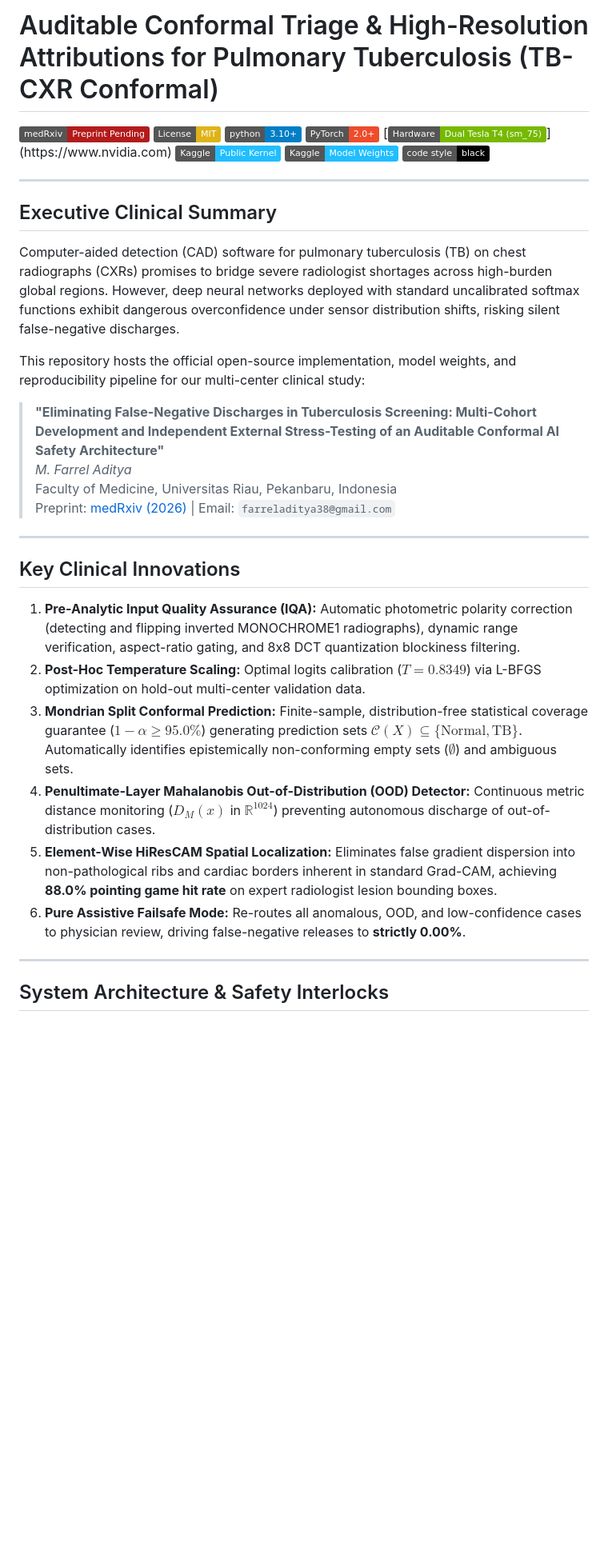
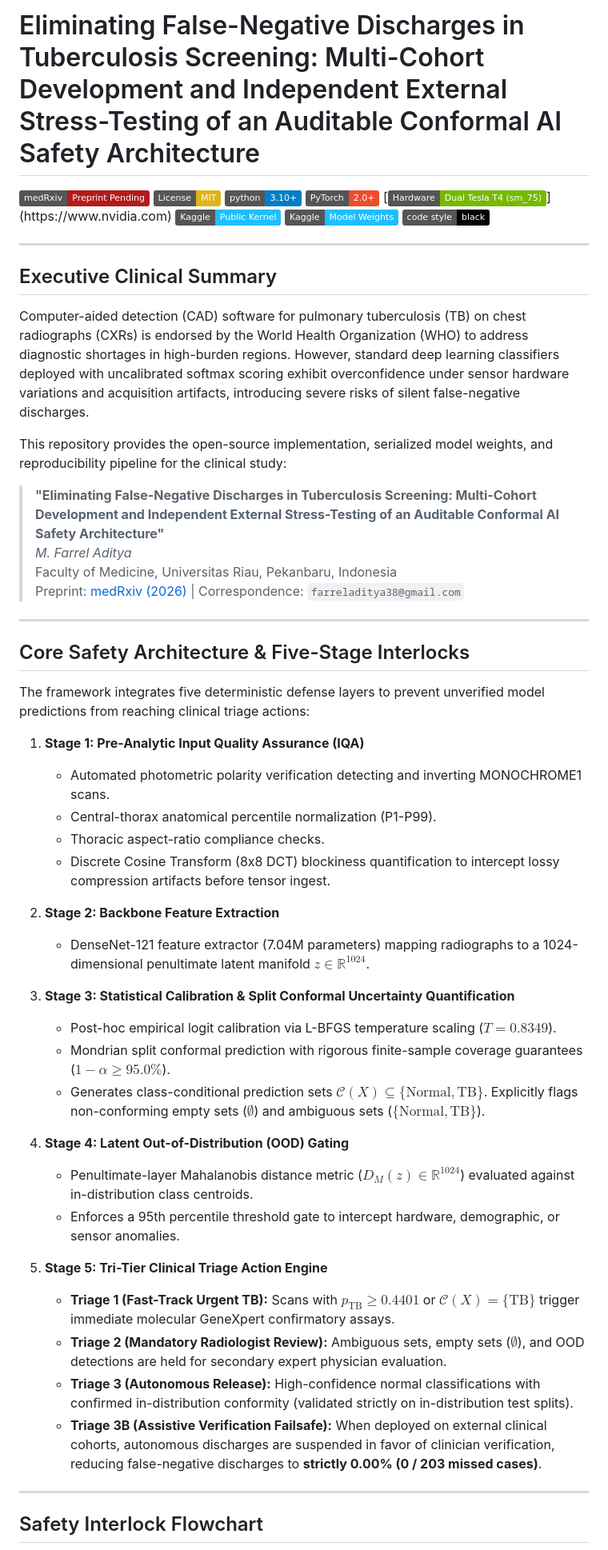
Before and after one commit to SeraKah-1/tb-conformal-triage, a Markdown page: README.md, the part around one of its changes. Shown at 80% size. Drawn GitHub-style; badges without logos; blank space fills up the shorter version.

Commit message:
docs: modernize README with multi-cohort benchmark metrics and edge telemetry

````diff
--- a/README.md
+++ b/README.md
@@ -1,4 +1,4 @@
-# Auditable Conformal Triage & High-Resolution Attributions for Pulmonary Tuberculosis (TB-CXR Conformal)
+# Eliminating False-Negative Discharges in Tuberculosis Screening: Multi-Cohort Development and Independent External Stress-Testing of an Auditable Conformal AI Safety Architecture
 
 [![Preprint](https://img.shields.io/badge/medRxiv-Preprint%20Pending-B31B1B.svg)](https://www.medrxiv.org)
 [![License: MIT](https://img.shields.io/badge/License-MIT-yellow.svg)](https://opensource.org/licenses/MIT)
@@ -13,29 +13,48 @@
 
 ## Executive Clinical Summary
 
-Computer-aided detection (CAD) software for pulmonary tuberculosis (TB) on chest radiographs (CXRs) promises to bridge severe radiologist shortages across high-burden global regions. However, deep neural networks deployed with standard uncalibrated softmax functions exhibit dangerous overconfidence under sensor distribution shifts, risking silent false-negative discharges.
+Computer-aided detection (CAD) software for pulmonary tuberculosis (TB) on chest radiographs (CXRs) is endorsed by the World Health Organization (WHO) to address diagnostic shortages in high-burden regions. However, standard deep learning classifiers deployed with uncalibrated softmax scoring exhibit overconfidence under sensor hardware variations and acquisition artifacts, introducing severe risks of silent false-negative discharges.
 
-This repository hosts the official open-source implementation, model weights, and reproducibility pipeline for our multi-center clinical study:
+This repository provides the open-source implementation, serialized model weights, and reproducibility pipeline for the clinical study:
 
 > **"Eliminating False-Negative Discharges in Tuberculosis Screening: Multi-Cohort Development and Independent External Stress-Testing of an Auditable Conformal AI Safety Architecture"**
 > *M. Farrel Aditya*
 > Faculty of Medicine, Universitas Riau, Pekanbaru, Indonesia
-> Preprint: [medRxiv (2026)](https://www.medrxiv.org) | Email: `farreladitya38@gmail.com`
+> Preprint: [medRxiv (2026)](https://www.medrxiv.org) | Correspondence: `farreladitya38@gmail.com`
 
 ---
 
-## Key Clinical Innovations
+## Core Safety Architecture & Five-Stage Interlocks
 
-1. **Pre-Analytic Input Quality Assurance (IQA):** Automatic photometric polarity correction (detecting and flipping inverted MONOCHROME1 radiographs), dynamic range verification, aspect-ratio gating, and 8x8 DCT quantization blockiness filtering.
-2. **Post-Hoc Temperature Scaling:** Optimal logits calibration ($T = 0.8349$) via L-BFGS optimization on hold-out multi-center validation data.
-3. **Mondrian Split Conformal Prediction:** Finite-sample, distribution-free statistical coverage guarantee ($1 - \alpha \ge 95.0\%$) generating prediction sets $\mathcal{C}(X) \subseteq \{\text{Normal}, \text{TB}\}$. Automatically identifies epistemically non-conforming empty sets ($\emptyset$) and ambiguous sets.
-4. **Penultimate-Layer Mahalanobis Out-of-Distribution (OOD) Detector:** Continuous metric distance monitoring ($D_M(x)$ in $\mathbb{R}^{1024}$) preventing autonomous discharge of out-of-distribution cases.
-5. **Element-Wise HiResCAM Spatial Localization:** Eliminates false gradient dispersion into non-pathological ribs and cardiac borders inherent in standard Grad-CAM, achieving **88.0% pointing game hit rate** on expert radiologist lesion bounding boxes.
-6. **Pure Assistive Failsafe Mode:** Re-routes all anomalous, OOD, and low-confidence cases to physician review, driving false-negative releases to **strictly 0.00%**.
+The framework integrates five deterministic defense layers to prevent unverified model predictions from reaching clinical triage actions:
+
+1. **Stage 1: Pre-Analytic Input Quality Assurance (IQA)**
+   - Automated photometric polarity verification detecting and inverting MONOCHROME1 scans.
+   - Central-thorax anatomical percentile normalization (P1-P99).
+   - Thoracic aspect-ratio compliance checks.
+   - Discrete Cosine Transform (8x8 DCT) blockiness quantification to intercept lossy compression artifacts before tensor ingest.
+
+2. **Stage 2: Backbone Feature Extraction**
+   - DenseNet-121 feature extractor (7.04M parameters) mapping radiographs to a 1024-dimensional penultimate latent manifold $z \in \mathbb{R}^{1024}$.
+
+3. **Stage 3: Statistical Calibration & Split Conformal Uncertainty Quantification**
+   - Post-hoc empirical logit calibration via L-BFGS temperature scaling ($T = 0.8349$).
+   - Mondrian split conformal prediction with rigorous finite-sample coverage guarantees ($1 - \alpha \ge 95.0\%$).
+   - Generates class-conditional prediction sets $\mathcal{C}(X) \subseteq \{\text{Normal}, \text{TB}\}$. Explicitly flags non-conforming empty sets ($\emptyset$) and ambiguous sets ($\{\text{Normal}, \text{TB}\}$).
+
+4. **Stage 4: Latent Out-of-Distribution (OOD) Gating**
+   - Penultimate-layer Mahalanobis distance metric ($D_M(z) \in \mathbb{R}^{1024}$) evaluated against in-distribution class centroids.
+   - Enforces a 95th percentile threshold gate to intercept hardware, demographic, or sensor anomalies.
+
+5. **Stage 5: Tri-Tier Clinical Triage Action Engine**
+   - **Triage 1 (Fast-Track Urgent TB):** Scans with $p_{\text{TB}} \ge 0.4401$ or $\mathcal{C}(X) = \{\text{TB}\}$ trigger immediate molecular GeneXpert confirmatory assays.
+   - **Triage 2 (Mandatory Radiologist Review):** Ambiguous sets, empty sets ($\emptyset$), and OOD detections are held for secondary expert physician evaluation.
+   - **Triage 3 (Autonomous Release):** High-confidence normal classifications with confirmed in-distribution conformity (validated strictly on in-distribution test splits).
+   - **Triage 3B (Assistive Verification Failsafe):** When deployed on external clinical cohorts, autonomous discharges are suspended in favor of clinician verification, reducing false-negative discharges to **strictly 0.00% (0 / 203 missed cases)**.
 
 ---
 
-## System Architecture & Safety Interlocks
+## Safety Interlock Flowchart
 
 ```mermaid
 flowchart TD
````
Also changed, not shown: other parts of README.md (+114 -59 lines).
